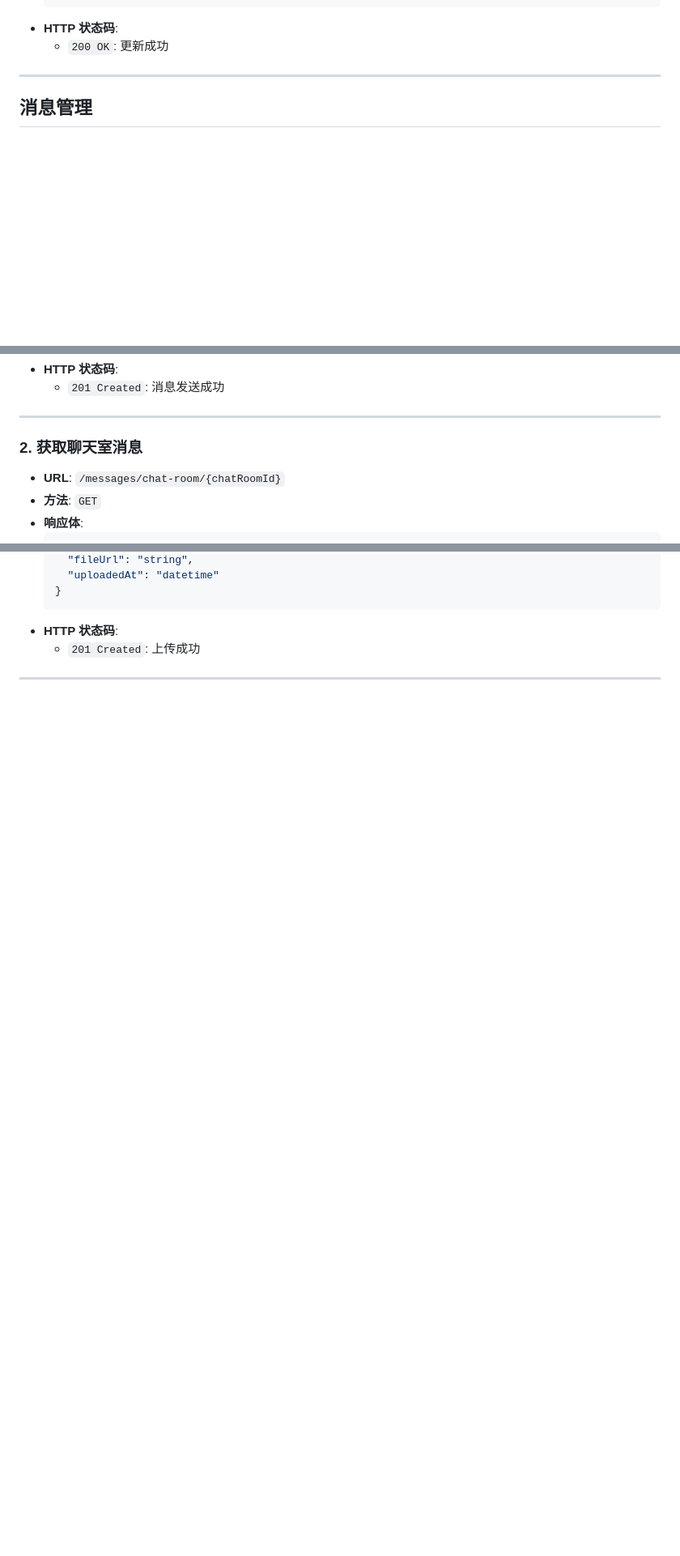
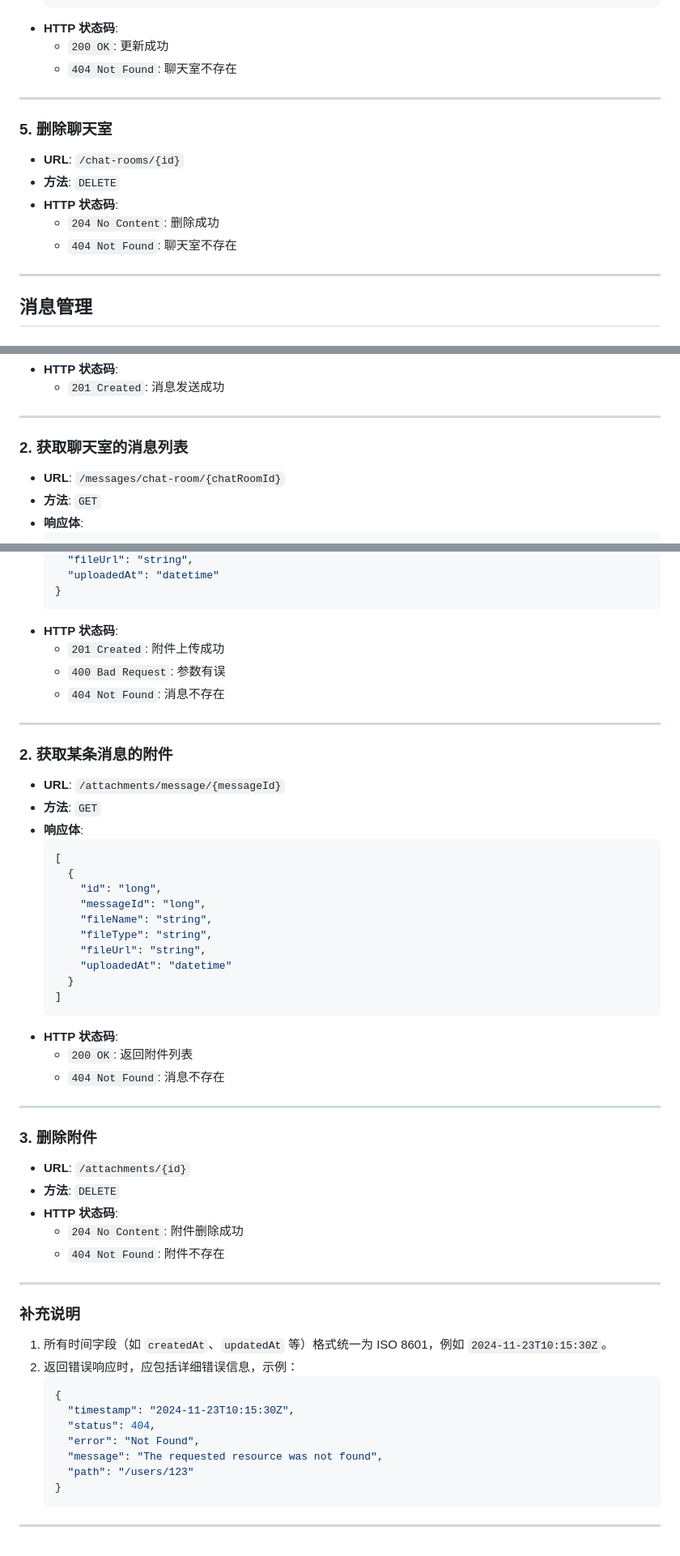
Before and after one commit to YANGPuxyu/demojava, a Markdown page: api.md, 3 parts joined by grey strips. Shown at 81% size. GitHub-like rendering; blank space fills up the shorter version.

````diff
--- a/api.md
+++ b/api.md
@@ -159,6 +186,16 @@
   ```
 - **HTTP 状态码**:
   - `200 OK`: 更新成功
+  - `404 Not Found`: 聊天室不存在
+
+---
+
+### **5. 删除聊天室**
+- **URL**: `/chat-rooms/{id}`
+- **方法**: `DELETE`
+- **HTTP 状态码**:
+  - `204 No Content`: 删除成功
+  - `404 Not Found`: 聊天室不存在
 
 ---
 
@@ -190,7 +227,7 @@
 
 ---
 
-### **2. 获取聊天室消息**
+### **2. 获取聊天室的消息列表**
 - **URL**: `/messages/chat-room/{chatRoomId}`
 - **方法**: `GET`
 - **响应体**:
@@ -282,6 +399,53 @@
   }
   ```
 - **HTTP 状态码**:
-  - `201 Created`: 上传成功
+  - `201 Created`: 附件上传成功
+  - `400 Bad Request`: 参数有误
+  - `404 Not Found`: 消息不存在
 
 ---
+
+### **2. 获取某条消息的附件**
+- **URL**: `/attachments/message/{messageId}`
+- **方法**: `GET`
+- **响应体**:
+  ```json
+  [
+    {
+      "id": "long",
+      "messageId": "long",
+      "fileName": "string",
+      "fileType": "string",
+      "fileUrl": "string",
+      "uploadedAt": "datetime"
+    }
+  ]
+  ```
+- **HTTP 状态码**:
+  - `200 OK`: 返回附件列表
+  - `404 Not Found`: 消息不存在
+
+---
+
+### **3. 删除附件**
+- **URL**: `/attachments/{id}`
+- **方法**: `DELETE`
+- **HTTP 状态码**:
+  - `204 No Content`: 附件删除成功
+  - `404 Not Found`: 附件不存在
+
+---
+
+### **补充说明**
+1. 所有时间字段（如 `createdAt`、`updatedAt` 等）格式统一为 ISO 8601，例如 `2024-11-23T10:15:30Z`。
+2. 返回错误响应时，应包括详细错误信息，示例：
+   ```json
+   {
+     "timestamp": "2024-11-23T10:15:30Z",
+     "status": 404,
+     "error": "Not Found",
+     "message": "The requested resource was not found",
+     "path": "/users/123"
+   }
+   ```
+---
````
Also changed, not shown: other parts of api.md (+139 -32 lines).
